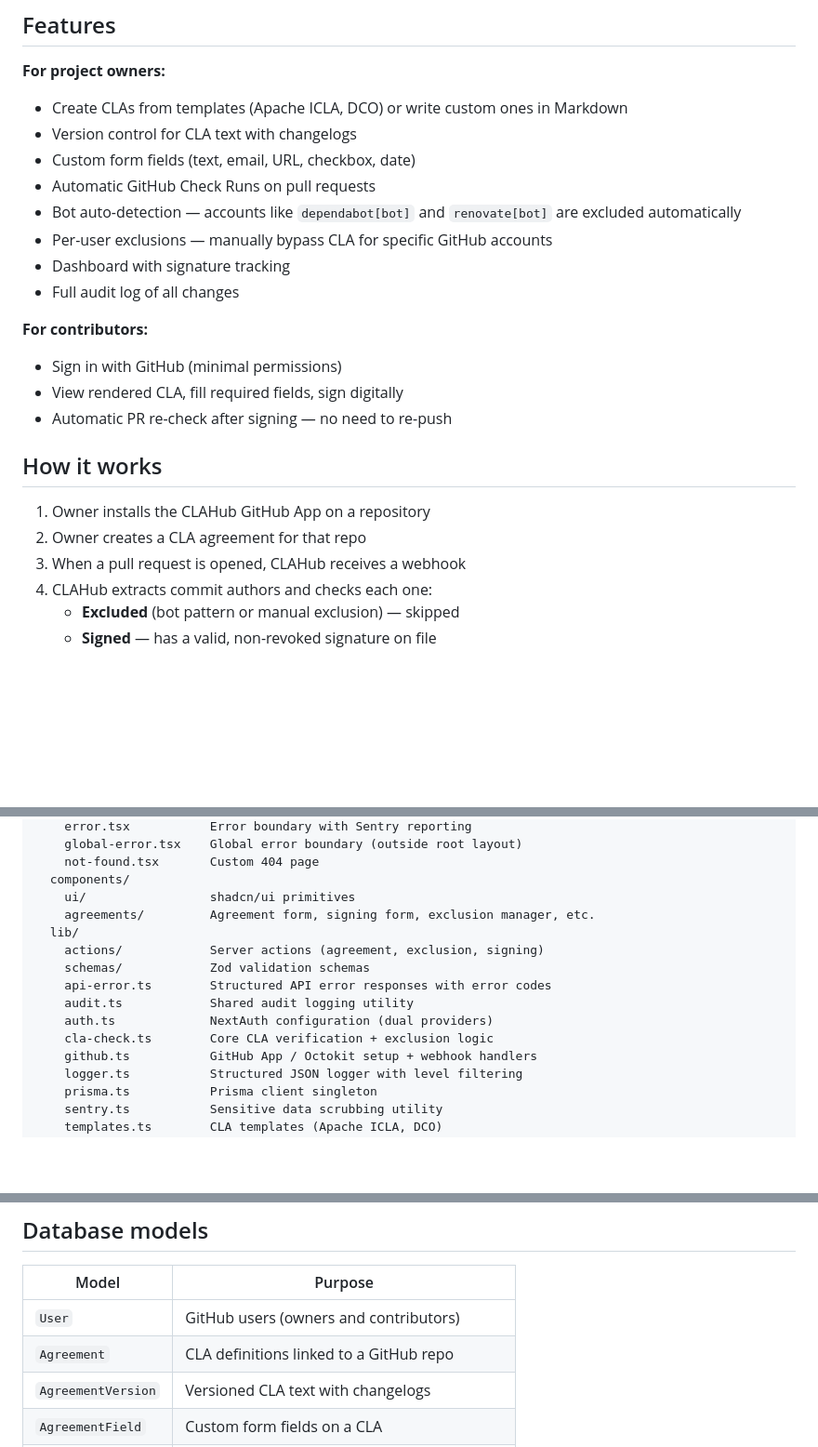
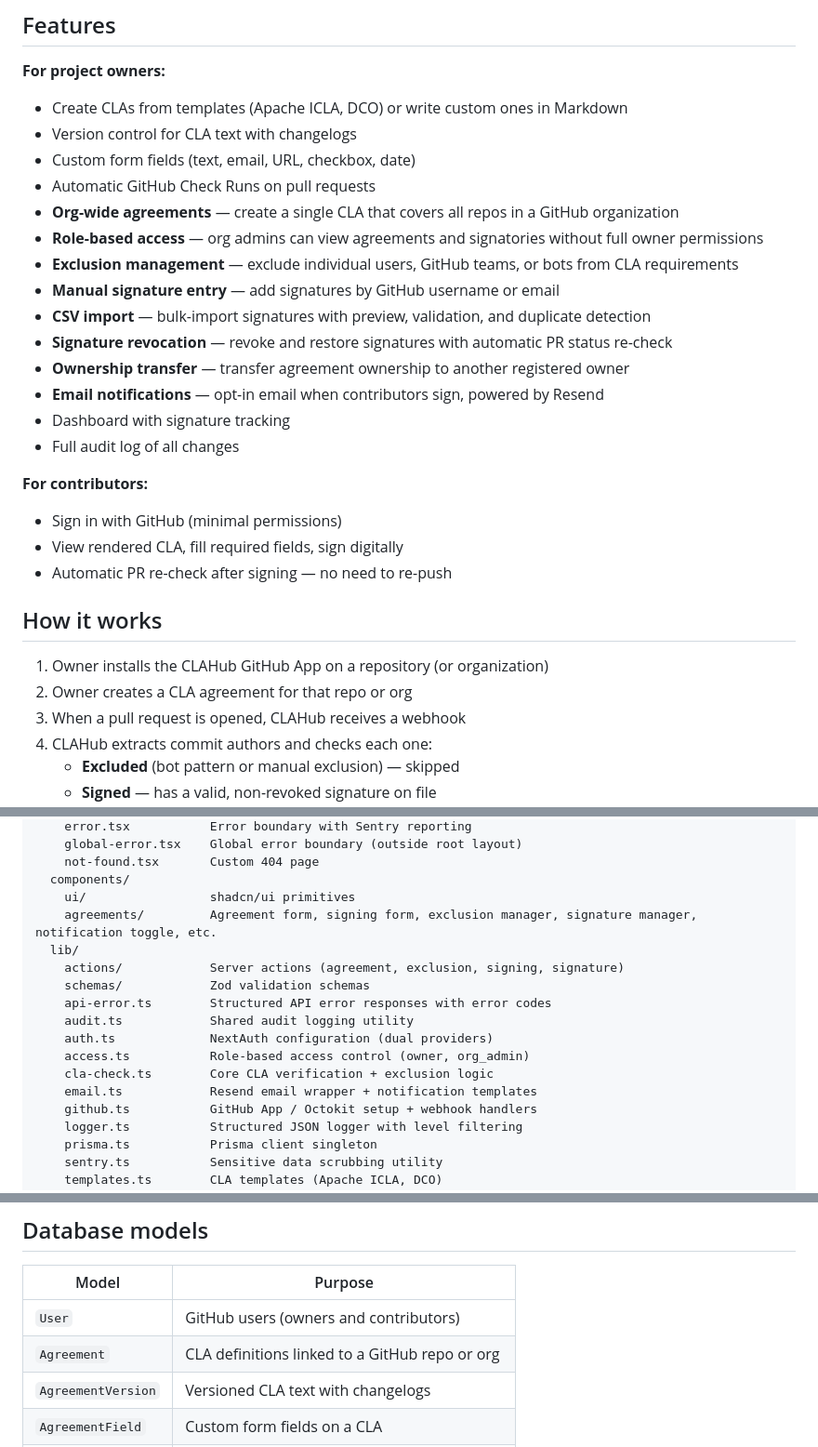
Before and after one commit to clahub/clahub, a Markdown page: README.md, 3 parts joined by grey strips. Shown at 93% size. Drawn GitHub-style; blank space fills up the shorter version.

Commit message:
docs(readme): add phase 2 features and updated project structure

```diff
--- a/README.md
+++ b/README.md
@@ -12,8 +12,14 @@ Running at [clahub.com](https://www.clahub.com)
 - Version control for CLA text with changelogs
 - Custom form fields (text, email, URL, checkbox, date)
 - Automatic GitHub Check Runs on pull requests
-- Bot auto-detection — accounts like `dependabot[bot]` and `renovate[bot]` are excluded automatically
-- Per-user exclusions — manually bypass CLA for specific GitHub accounts
+- **Org-wide agreements** — create a single CLA that covers all repos in a GitHub organization
+- **Role-based access** — org admins can view agreements and signatories without full owner permissions
+- **Exclusion management** — exclude individual users, GitHub teams, or bots from CLA requirements
+- **Manual signature entry** — add signatures by GitHub username or email
+- **CSV import** — bulk-import signatures with preview, validation, and duplicate detection
+- **Signature revocation** — revoke and restore signatures with automatic PR status re-check
+- **Ownership transfer** — transfer agreement ownership to another registered owner
+- **Email notifications** — opt-in email when contributors sign, powered by Resend
 - Dashboard with signature tracking
 - Full audit log of all changes
 
@@ -25,8 +31,8 @@ Running at [clahub.com](https://www.clahub.com)
 
 ## How it works
 
-1. Owner installs the CLAHub GitHub App on a repository
-2. Owner creates a CLA agreement for that repo
+1. Owner installs the CLAHub GitHub App on a repository (or organization)
+2. Owner creates a CLA agreement for that repo or org
 3. When a pull request is opened, CLAHub receives a webhook
 4. CLAHub extracts commit authors and checks each one:
    - **Excluded** (bot pattern or manual exclusion) — skipped
@@ -187,14 +194,16 @@ src/
     not-found.tsx       Custom 404 page
   components/
     ui/                 shadcn/ui primitives
-    agreements/         Agreement form, signing form, exclusion manager, etc.
+    agreements/         Agreement form, signing form, exclusion manager, signature manager, notification toggle, etc.
   lib/
-    actions/            Server actions (agreement, exclusion, signing)
+    actions/            Server actions (agreement, exclusion, signing, signature)
     schemas/            Zod validation schemas
     api-error.ts        Structured API error responses with error codes
     audit.ts            Shared audit logging utility
     auth.ts             NextAuth configuration (dual providers)
+    access.ts           Role-based access control (owner, org_admin)
     cla-check.ts        Core CLA verification + exclusion logic
+    email.ts            Resend email wrapper + notification templates
     github.ts           GitHub App / Octokit setup + webhook handlers
     logger.ts           Structured JSON logger with level filtering
     prisma.ts           Prisma client singleton
@@ -216,7 +225,7 @@ tests/
 | Model | Purpose |
 |---|---|
 | `User` | GitHub users (owners and contributors) |
-| `Agreement` | CLA definitions linked to a GitHub repo |
+| `Agreement` | CLA definitions linked to a GitHub repo or org |
 | `AgreementVersion` | Versioned CLA text with changelogs |
 | `AgreementField` | Custom form fields on a CLA |
 | `Signature` | User signatures (soft-deletable via `revokedAt`) |
```
Also changed, not shown: other parts of README.md (+1 -0 lines).
